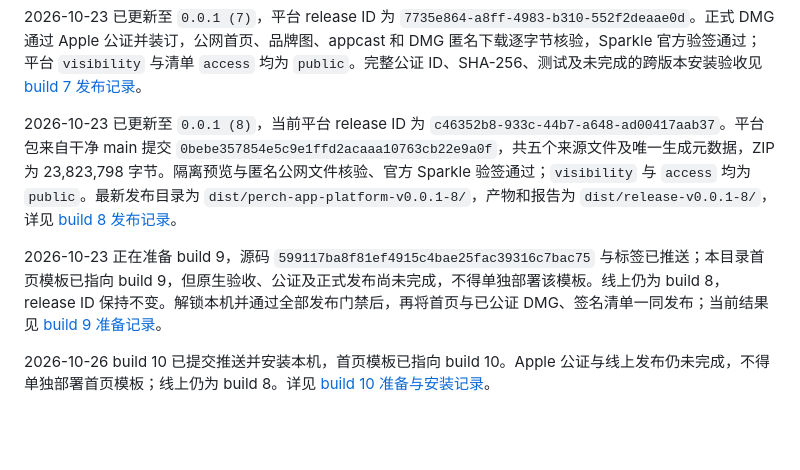
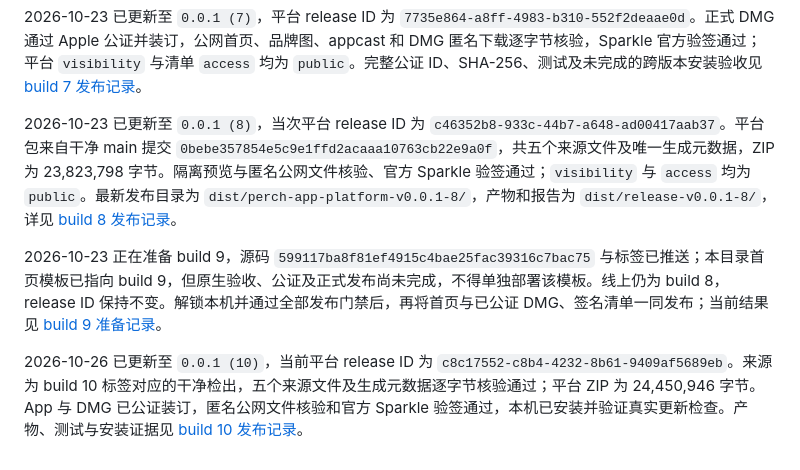
Before and after one commit to nixihz/perch, a Markdown page: website/perch/README.md, the part around the change. GitHub-like rendering; blank space fills up the shorter version.

Commit message:
docs(release): 记录 build 10 公证发布与本机验收结果

```diff
--- a/website/perch/README.md
+++ b/website/perch/README.md
@@ -43,8 +43,8 @@ CLI 的 `--data` 默认为当前目录下的 `data`；不同工作目录会读
 
 2026-10-23 已更新至 `0.0.1 (7)`，平台 release ID 为 `7735e864-a8ff-4983-b310-552f2deaae0d`。正式 DMG 通过 Apple 公证并装订，公网首页、品牌图、appcast 和 DMG 匿名下载逐字节核验，Sparkle 官方验签通过；平台 `visibility` 与清单 `access` 均为 `public`。完整公证 ID、SHA-256、测试及未完成的跨版本安装验收见 [build 7 发布记录](../../docs/releases/perch-0.0.1-7.md)。
 
-2026-10-23 已更新至 `0.0.1 (8)`，当前平台 release ID 为 `c46352b8-933c-44b7-a648-ad00417aab37`。平台包来自干净 main 提交 `0bebe357854e5c9e1ffd2acaaa10763cb22e9a0f`，共五个来源文件及唯一生成元数据，ZIP 为 23,823,798 字节。隔离预览与匿名公网文件核验、官方 Sparkle 验签通过；`visibility` 与 `access` 均为 `public`。最新发布目录为 `dist/perch-app-platform-v0.0.1-8/`，产物和报告为 `dist/release-v0.0.1-8/`，详见 [build 8 发布记录](../../docs/releases/perch-0.0.1-8.md)。
+2026-10-23 已更新至 `0.0.1 (8)`，当次平台 release ID 为 `c46352b8-933c-44b7-a648-ad00417aab37`。平台包来自干净 main 提交 `0bebe357854e5c9e1ffd2acaaa10763cb22e9a0f`，共五个来源文件及唯一生成元数据，ZIP 为 23,823,798 字节。隔离预览与匿名公网文件核验、官方 Sparkle 验签通过；`visibility` 与 `access` 均为 `public`。最新发布目录为 `dist/perch-app-platform-v0.0.1-8/`，产物和报告为 `dist/release-v0.0.1-8/`，详见 [build 8 发布记录](../../docs/releases/perch-0.0.1-8.md)。
 
 2026-10-23 正在准备 build 9，源码 `599117ba8f81ef4915c4bae25fac39316c7bac75` 与标签已推送；本目录首页模板已指向 build 9，但原生验收、公证及正式发布尚未完成，不得单独部署该模板。线上仍为 build 8，release ID 保持不变。解锁本机并通过全部发布门禁后，再将首页与已公证 DMG、签名清单一同发布；当前结果见 [build 9 准备记录](../../docs/releases/perch-0.0.1-9.md)。
 
-2026-10-26 build 10 已提交推送并安装本机，首页模板已指向 build 10。Apple 公证与线上发布仍未完成，不得单独部署首页模板；线上仍为 build 8。详见 [build 10 准备与安装记录](../../docs/releases/perch-0.0.1-10.md)。
+2026-10-26 已更新至 `0.0.1 (10)`，当前平台 release ID 为 `c8c17552-c8b4-4232-8b61-9409af5689eb`。来源为 build 10 标签对应的干净检出，五个来源文件及生成元数据逐字节核验通过；平台 ZIP 为 24,450,946 字节。App 与 DMG 已公证装订，匿名公网文件核验和官方 Sparkle 验签通过，本机已安装并验证真实更新检查。产物、测试与安装证据见 [build 10 发布记录](../../docs/releases/perch-0.0.1-10.md)。
```
Also changed, not shown: docs/releases/perch-0.0.1-10.md (+15 -11 lines), docs/sparkle-updates.md (+2 -2 lines).
